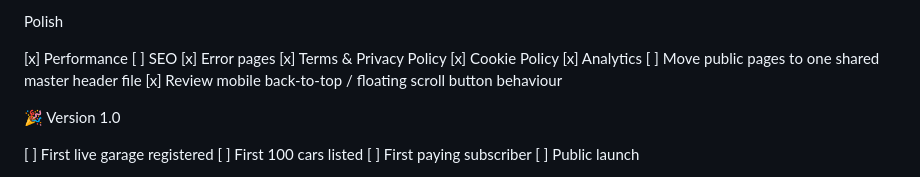
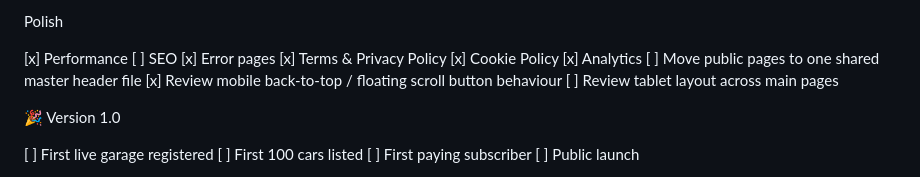
Before and after one commit to Waynestorm7/iow-car-finder, a Markdown page: PROJECT.md, the part around the change. GitHub-like rendering.

```diff
--- a/PROJECT.md
+++ b/PROJECT.md
@@ -245,6 +245,7 @@ Polish
 [x] Analytics
 [ ] Move public pages to one shared master header file
 [x] Review mobile back-to-top / floating scroll button behaviour
+[ ] Review tablet layout across main pages
 
 
 🎉 Version 1.0
```
